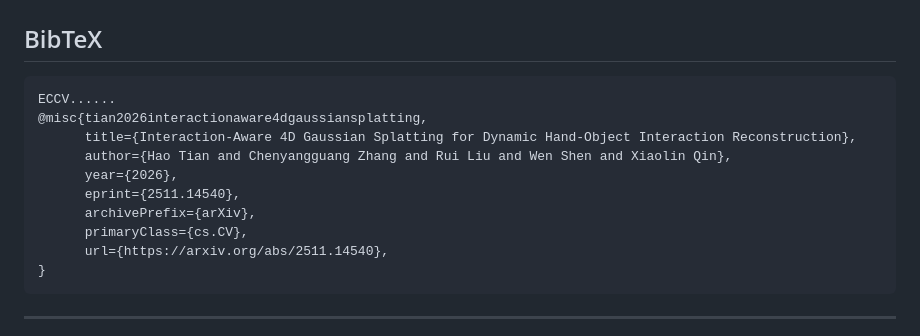
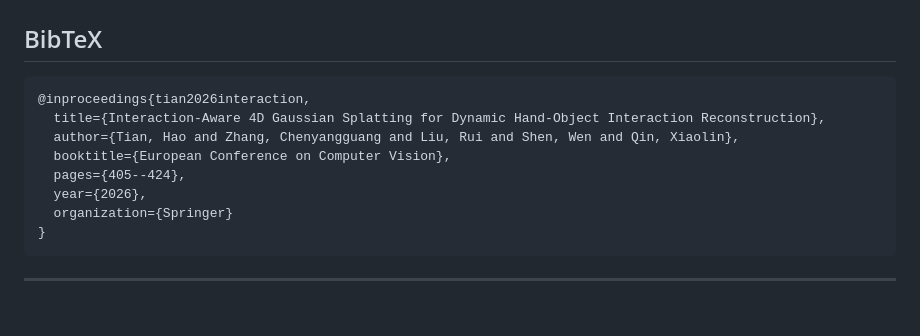
Before and after one commit to HaoTian23UCAS/Interaction-Aware-Gau, a Markdown page: README.md, the part around the change. Rendered like a GitHub page; blank space fills up the shorter version.

````diff
--- a/README.md
+++ b/README.md
@@ -145,15 +145,13 @@ python eval.py --model_path output/scene1 --source_path data/HOI4D/scene1
 ## BibTeX
 
 ```bibtex
-ECCV......
-@misc{tian2026interactionaware4dgaussiansplatting,
-      title={Interaction-Aware 4D Gaussian Splatting for Dynamic Hand-Object Interaction Reconstruction},
-      author={Hao Tian and Chenyangguang Zhang and Rui Liu and Wen Shen and Xiaolin Qin},
-      year={2026},
-      eprint={2511.14540},
-      archivePrefix={arXiv},
-      primaryClass={cs.CV},
-      url={https://arxiv.org/abs/2511.14540},
+@inproceedings{tian2026interaction,
+  title={Interaction-Aware 4D Gaussian Splatting for Dynamic Hand-Object Interaction Reconstruction},
+  author={Tian, Hao and Zhang, Chenyangguang and Liu, Rui and Shen, Wen and Qin, Xiaolin},
+  booktitle={European Conference on Computer Vision},
+  pages={405--424},
+  year={2026},
+  organization={Springer}
 }
 ```
 
````
